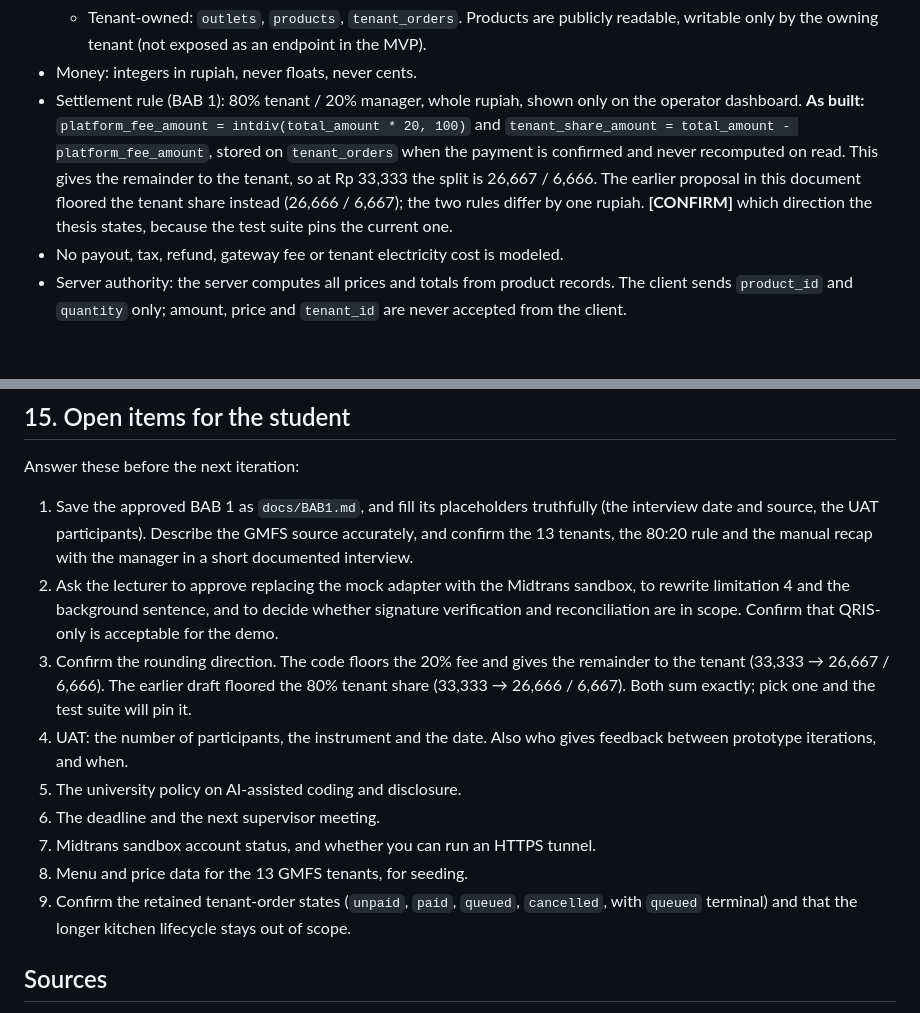
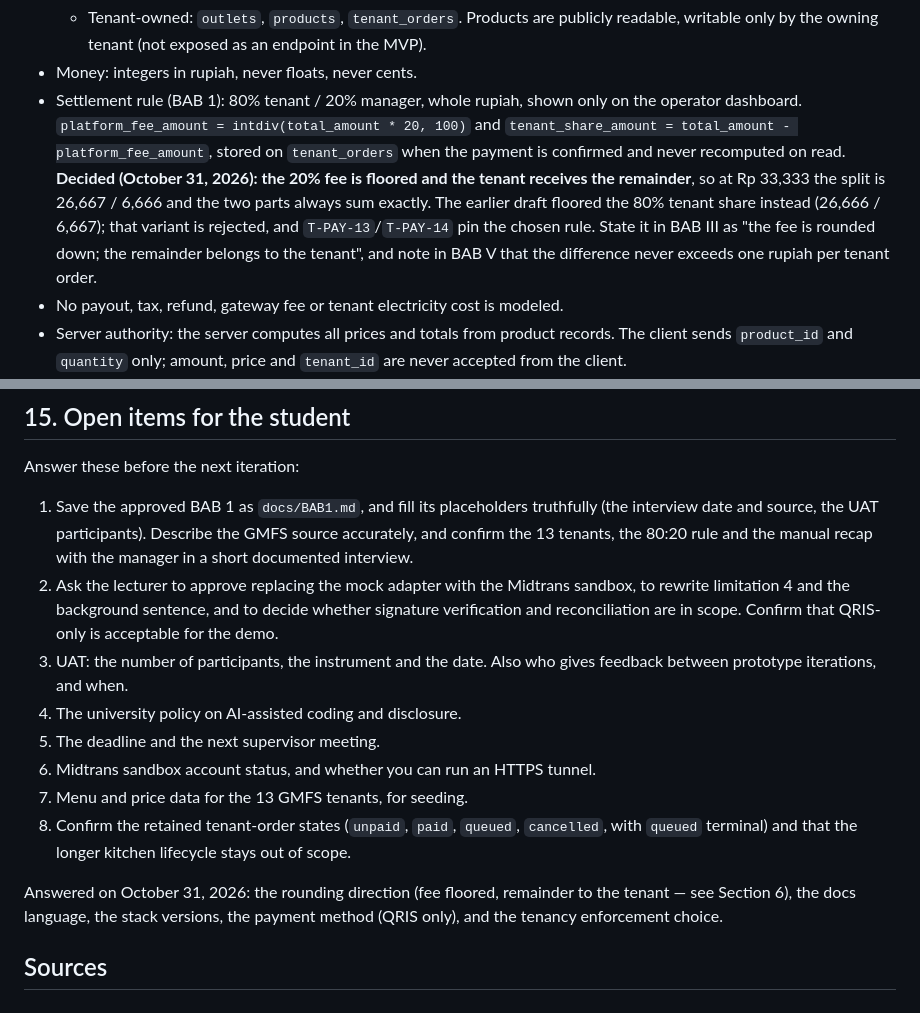
Before and after one commit to miralami/gmfs-self-order, a Markdown page: Handover Self-Order Kiosk Thesis Project.md, 2 parts joined by grey strips. Rendered like a GitHub page; blank space fills up the shorter version.

Commit message:
Record the decided rounding rule and drop the old handover backup
The 20% platform fee is floored and the tenant receives the remainder, so at
33,333 the split is 26,667 / 6,666 and the parts always sum to the total. That
was the code's behaviour; it is now stated as a decision instead of an open
question in the handover, BSD ADR-4, the AI log and the open-items list.

```diff
--- a/Handover Self-Order Kiosk Thesis Project.md
+++ b/Handover Self-Order Kiosk Thesis Project.md
@@ -115,12 +115,14 @@ For the defense: customers shop across tenants, so the catalog and checkout are
     only by the owning tenant (not exposed as an endpoint in the MVP).
 - Money: integers in rupiah, never floats, never cents.
 - Settlement rule (BAB 1): 80% tenant / 20% manager, whole rupiah, shown only on the operator
-  dashboard. **As built:** `platform_fee_amount = intdiv(total_amount * 20, 100)` and
+  dashboard. `platform_fee_amount = intdiv(total_amount * 20, 100)` and
   `tenant_share_amount = total_amount - platform_fee_amount`, stored on `tenant_orders` when the
-  payment is confirmed and never recomputed on read. This gives the remainder to the tenant, so at
-  Rp 33,333 the split is 26,667 / 6,666. The earlier proposal in this document floored the tenant
-  share instead (26,666 / 6,667); the two rules differ by one rupiah. **\[CONFIRM\]** which direction
-  the thesis states, because the test suite pins the current one.
+  payment is confirmed and never recomputed on read. **Decided (October 31, 2026): the 20% fee is
+  floored and the tenant receives the remainder**, so at Rp 33,333 the split is 26,667 / 6,666 and
+  the two parts always sum exactly. The earlier draft floored the 80% tenant share instead
+  (26,666 / 6,667); that variant is rejected, and `T-PAY-13`/`T-PAY-14` pin the chosen rule. State it
+  in BAB III as "the fee is rounded down; the remainder belongs to the tenant", and note in BAB V
+  that the difference never exceeds one rupiah per tenant order.
 - No payout, tax, refund, gateway fee or tenant electricity cost is modeled.
 - Server authority: the server computes all prices and totals from product records. The client sends
   `product_id` and `quantity` only; amount, price and `tenant_id` are never accepted from the client.
@@ -365,13 +367,16 @@ Answer these before the next iteration:
 
 1. Save the approved BAB 1 as `docs/BAB1.md`, and fill its placeholders truthfully (the interview date and source, the UAT participants). Describe the GMFS source accurately, and confirm the 13 tenants, the 80:20 rule and the manual recap with the manager in a short documented interview.
 2. Ask the lecturer to approve replacing the mock adapter with the Midtrans sandbox, to rewrite limitation 4 and the background sentence, and to decide whether signature verification and reconciliation are in scope. Confirm that QRIS-only is acceptable for the demo.
-3. Confirm the rounding direction. The code floors the 20% fee and gives the remainder to the tenant (33,333 → 26,667 / 6,666). The earlier draft floored the 80% tenant share (33,333 → 26,666 / 6,667). Both sum exactly; pick one and the test suite will pin it.
-4. UAT: the number of participants, the instrument and the date. Also who gives feedback between prototype iterations, and when.
-5. The university policy on AI-assisted coding and disclosure.
-6. The deadline and the next supervisor meeting.
-7. Midtrans sandbox account status, and whether you can run an HTTPS tunnel.
-8. Menu and price data for the 13 GMFS tenants, for seeding.
-9. Confirm the retained tenant-order states (`unpaid`, `paid`, `queued`, `cancelled`, with `queued` terminal) and that the longer kitchen lifecycle stays out of scope.
+3. UAT: the number of participants, the instrument and the date. Also who gives feedback between prototype iterations, and when.
+4. The university policy on AI-assisted coding and disclosure.
+5. The deadline and the next supervisor meeting.
+6. Midtrans sandbox account status, and whether you can run an HTTPS tunnel.
+7. Menu and price data for the 13 GMFS tenants, for seeding.
+8. Confirm the retained tenant-order states (`unpaid`, `paid`, `queued`, `cancelled`, with `queued` terminal) and that the longer kitchen lifecycle stays out of scope.
+
+Answered on October 31, 2026: the rounding direction (fee floored, remainder to the tenant — see
+Section 6), the docs language, the stack versions, the payment method (QRIS only), and the tenancy
+enforcement choice.
 
 ## Sources
 
```
Also changed, not shown: docs/AI_LOG.md (+3 -3 lines), docs/BSD.md (+5 -2 lines).
